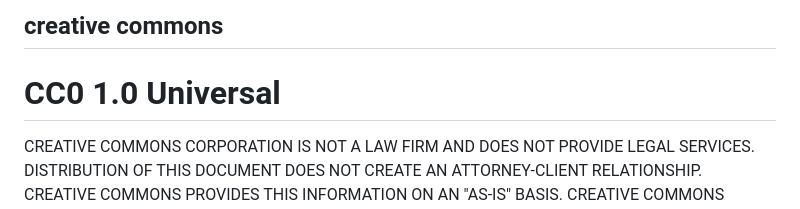
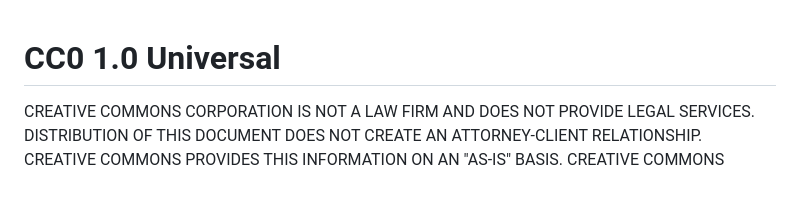
Before and after one commit to lmu-osc/introduction-to-renv, a Markdown page: LICENSE-CODE.md, the part around the change. GitHub-like rendering.

```diff
--- a/LICENSE-CODE.md
+++ b/LICENSE-CODE.md
@@ -1,5 +1,3 @@
-## creative commons
-
 # CC0 1.0 Universal
 
 CREATIVE COMMONS CORPORATION IS NOT A LAW FIRM AND DOES NOT PROVIDE LEGAL SERVICES. DISTRIBUTION OF THIS DOCUMENT DOES NOT CREATE AN ATTORNEY-CLIENT RELATIONSHIP. CREATIVE COMMONS PROVIDES THIS INFORMATION ON AN "AS-IS" BASIS. CREATIVE COMMONS MAKES NO WARRANTIES REGARDING THE USE OF THIS DOCUMENT OR THE INFORMATION OR WORKS PROVIDED HEREUNDER, AND DISCLAIMS LIABILITY FOR DAMAGES RESULTING FROM THE USE OF THIS DOCUMENT OR THE INFORMATION OR WORKS PROVIDED HEREUNDER.
```
